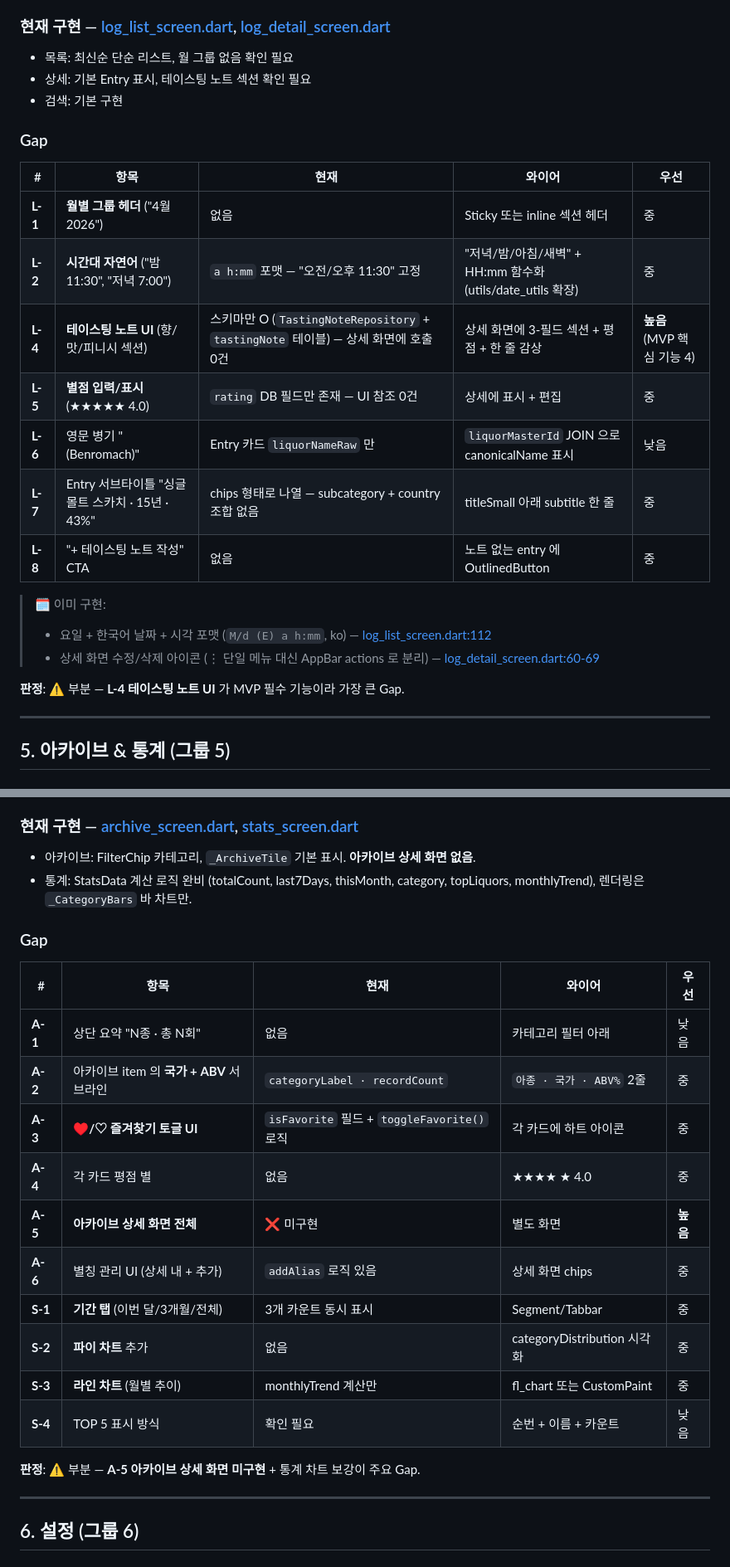
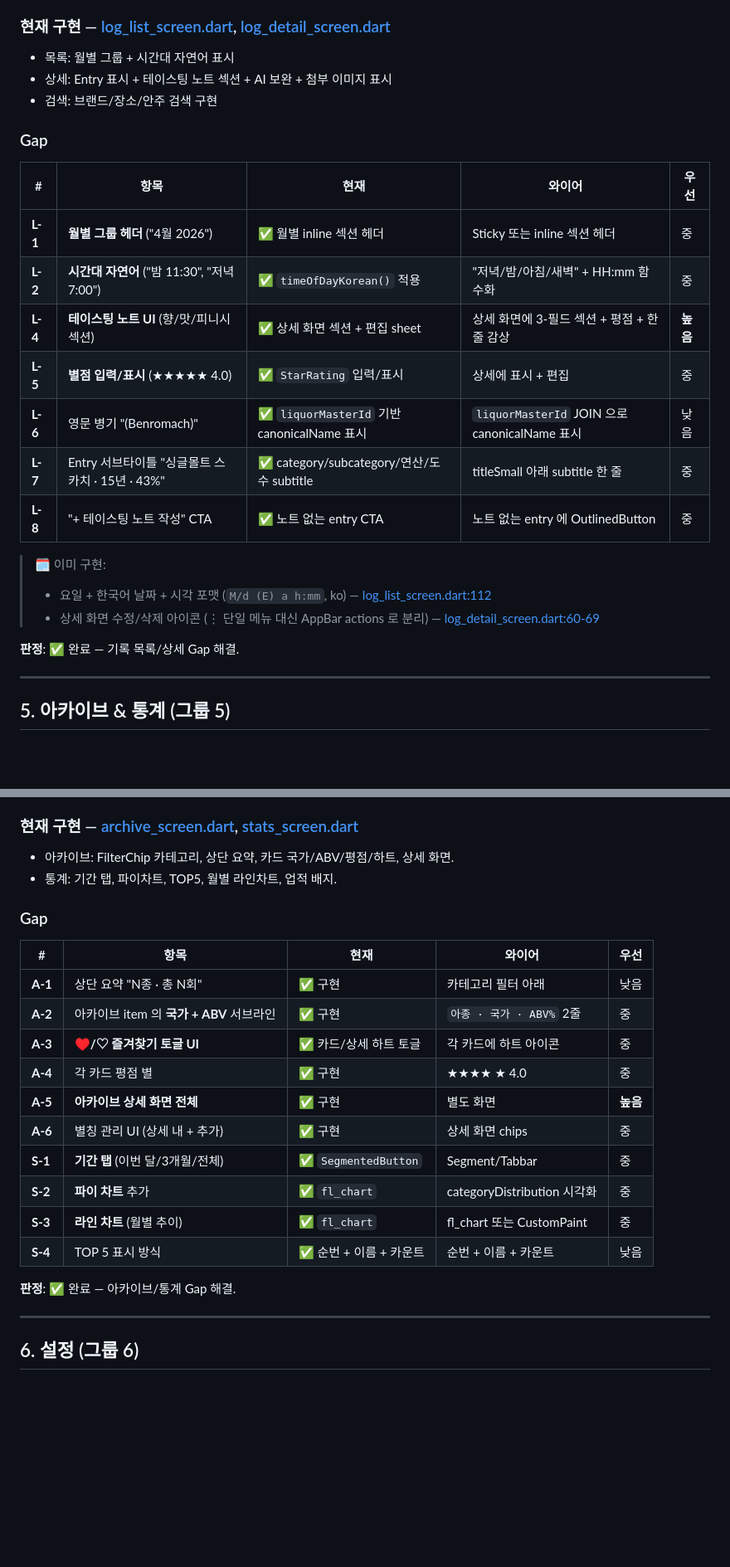
Before and after one commit to Roast-Fried/Albie, a Markdown page: docs/plan-wireframe-diff.md, 2 parts joined by grey strips. Shown at 83% size. Drawn GitHub-style; blank space fills up the shorter version.

```diff
--- a/docs/plan-wireframe-diff.md
+++ b/docs/plan-wireframe-diff.md
@@ -169,26 +169,26 @@
 - 날짜별 요약 리스트 (상세 클릭 가능)
 
 ### 현재 구현 — [log_list_screen.dart](../lib/views/log/log_list_screen.dart), [log_detail_screen.dart](../lib/views/log/log_detail_screen.dart)
-- 목록: 최신순 단순 리스트, 월 그룹 없음 확인 필요
-- 상세: 기본 Entry 표시, 테이스팅 노트 섹션 확인 필요
-- 검색: 기본 구현
+- 목록: 월별 그룹 + 시간대 자연어 표시
+- 상세: Entry 표시 + 테이스팅 노트 섹션 + AI 보완 + 첨부 이미지 표시
+- 검색: 브랜드/장소/안주 검색 구현
 
 ### Gap
 | # | 항목 | 현재 | 와이어 | 우선 |
 |---|------|------|--------|------|
-| **L-1** | **월별 그룹 헤더** ("4월 2026") | 없음 | Sticky 또는 inline 섹션 헤더 | 중 |
-| **L-2** | **시간대 자연어** ("밤 11:30", "저녁 7:00") | `a h:mm` 포맷 — "오전/오후 11:30" 고정 | "저녁/밤/아침/새벽" + HH:mm 함수화 (utils/date_utils 확장) | 중 |
-| **L-4** | **테이스팅 노트 UI** (향/맛/피니시 섹션) | 스키마만 O (`TastingNoteRepository` + `tastingNote` 테이블) — 상세 화면에 호출 0건 | 상세 화면에 3-필드 섹션 + 평점 + 한 줄 감상 | **높음** (MVP 핵심 기능 4) |
-| **L-5** | **별점 입력/표시** (★★★★★ 4.0) | `rating` DB 필드만 존재 — UI 참조 0건 | 상세에 표시 + 편집 | 중 |
-| **L-6** | 영문 병기 "(Benromach)" | Entry 카드 `liquorNameRaw` 만 | `liquorMasterId` JOIN 으로 canonicalName 표시 | 낮음 |
-| **L-7** | Entry 서브타이틀 "싱글몰트 스카치 · 15년 · 43%" | chips 형태로 나열 — subcategory + country 조합 없음 | titleSmall 아래 subtitle 한 줄 | 중 |
-| **L-8** | "+ 테이스팅 노트 작성" CTA | 없음 | 노트 없는 entry 에 OutlinedButton | 중 |
+| **L-1** | **월별 그룹 헤더** ("4월 2026") | ✅ 월별 inline 섹션 헤더 | Sticky 또는 inline 섹션 헤더 | 중 |
+| **L-2** | **시간대 자연어** ("밤 11:30", "저녁 7:00") | ✅ `timeOfDayKorean()` 적용 | "저녁/밤/아침/새벽" + HH:mm 함수화 | 중 |
+| **L-4** | **테이스팅 노트 UI** (향/맛/피니시 섹션) | ✅ 상세 화면 섹션 + 편집 sheet | 상세 화면에 3-필드 섹션 + 평점 + 한 줄 감상 | **높음** |
+| **L-5** | **별점 입력/표시** (★★★★★ 4.0) | ✅ `StarRating` 입력/표시 | 상세에 표시 + 편집 | 중 |
+| **L-6** | 영문 병기 "(Benromach)" | ✅ `liquorMasterId` 기반 canonicalName 표시 | `liquorMasterId` JOIN 으로 canonicalName 표시 | 낮음 |
+| **L-7** | Entry 서브타이틀 "싱글몰트 스카치 · 15년 · 43%" | ✅ category/subcategory/연산/도수 subtitle | titleSmall 아래 subtitle 한 줄 | 중 |
+| **L-8** | "+ 테이스팅 노트 작성" CTA | ✅ 노트 없는 entry CTA | 노트 없는 entry 에 OutlinedButton | 중 |
 
 > 🗓 이미 구현:
 > - 요일 + 한국어 날짜 + 시각 포맷 (`M/d (E) a h:mm`, ko) — [log_list_screen.dart:112](../lib/views/log/log_list_screen.dart)
 > - 상세 화면 수정/삭제 아이콘 (⋮ 단일 메뉴 대신 AppBar actions 로 분리) — [log_detail_screen.dart:60-69](../lib/views/log/log_detail_screen.dart)
 
-**판정**: ⚠️ 부분 — **L-4 테이스팅 노트 UI** 가 MVP 필수 기능이라 가장 큰 Gap.
+**판정**: ✅ 완료 — 기록 목록/상세 Gap 해결.
 
 ---
 
@@ -243,24 +243,24 @@
 - **라인 차트** (SVG 기반 6개월 추이, Grid + Area fill + Dots)
 
 ### 현재 구현 — [archive_screen.dart](../lib/views/archive/archive_screen.dart), [stats_screen.dart](../lib/views/stats/stats_screen.dart)
-- 아카이브: FilterChip 카테고리, `_ArchiveTile` 기본 표시. **아카이브 상세 화면 없음**.
-- 통계: StatsData 계산 로직 완비 (totalCount, last7Days, thisMonth, category, topLiquors, monthlyTrend), 렌더링은 `_CategoryBars` 바 차트만.
+- 아카이브: FilterChip 카테고리, 상단 요약, 카드 국가/ABV/평점/하트, 상세 화면.
+- 통계: 기간 탭, 파이차트, TOP5, 월별 라인차트, 업적 배지.
 
 ### Gap
 | # | 항목 | 현재 | 와이어 | 우선 |
 |---|------|------|--------|------|
-| **A-1** | 상단 요약 "N종 · 총 N회" | 없음 | 카테고리 필터 아래 | 낮음 |
-| **A-2** | 아카이브 item 의 **국가 + ABV** 서브라인 | `categoryLabel · recordCount` | `아종 · 국가 · ABV%` 2줄 | 중 |
-| **A-3** | **♥/♡ 즐겨찾기 토글 UI** | `isFavorite` 필드 + `toggleFavorite()` 로직 | 각 카드에 하트 아이콘 | 중 |
-| **A-4** | 각 카드 평점 별 | 없음 | ★★★★ ★ 4.0 | 중 |
-| **A-5** | **아카이브 상세 화면 전체** | ❌ 미구현 | 별도 화면 | **높음** |
-| **A-6** | 별칭 관리 UI (상세 내 + 추가) | `addAlias` 로직 있음 | 상세 화면 chips | 중 |
-| **S-1** | **기간 탭** (이번 달/3개월/전체) | 3개 카운트 동시 표시 | Segment/Tabbar | 중 |
-| **S-2** | **파이 차트** 추가 | 없음 | categoryDistribution 시각화 | 중 |
-| **S-3** | **라인 차트** (월별 추이) | monthlyTrend 계산만 | fl_chart 또는 CustomPaint | 중 |
-| **S-4** | TOP 5 표시 방식 | 확인 필요 | 순번 + 이름 + 카운트 | 낮음 |
+| **A-1** | 상단 요약 "N종 · 총 N회" | ✅ 구현 | 카테고리 필터 아래 | 낮음 |
+| **A-2** | 아카이브 item 의 **국가 + ABV** 서브라인 | ✅ 구현 | `아종 · 국가 · ABV%` 2줄 | 중 |
+| **A-3** | **♥/♡ 즐겨찾기 토글 UI** | ✅ 카드/상세 하트 토글 | 각 카드에 하트 아이콘 | 중 |
+| **A-4** | 각 카드 평점 별 | ✅ 구현 | ★★★★ ★ 4.0 | 중 |
+| **A-5** | **아카이브 상세 화면 전체** | ✅ 구현 | 별도 화면 | **높음** |
+| **A-6** | 별칭 관리 UI (상세 내 + 추가) | ✅ 구현 | 상세 화면 chips | 중 |
+| **S-1** | **기간 탭** (이번 달/3개월/전체) | ✅ `SegmentedButton` | Segment/Tabbar | 중 |
+| **S-2** | **파이 차트** 추가 | ✅ `fl_chart` | categoryDistribution 시각화 | 중 |
+| **S-3** | **라인 차트** (월별 추이) | ✅ `fl_chart` | fl_chart 또는 CustomPaint | 중 |
+| **S-4** | TOP 5 표시 방식 | ✅ 순번 + 이름 + 카운트 | 순번 + 이름 + 카운트 | 낮음 |
 
-**판정**: ⚠️ 부분 — **A-5 아카이브 상세 화면 미구현** + 통계 차트 보강이 주요 Gap.
+**판정**: ✅ 완료 — 아카이브/통계 Gap 해결.
 
 ---
 
```
Also changed, not shown: other parts of docs/plan-wireframe-diff.md (+40 -38 lines), CLAUDE.md (+5 -3 lines), docs/기획서.md (+25 -24 lines).
